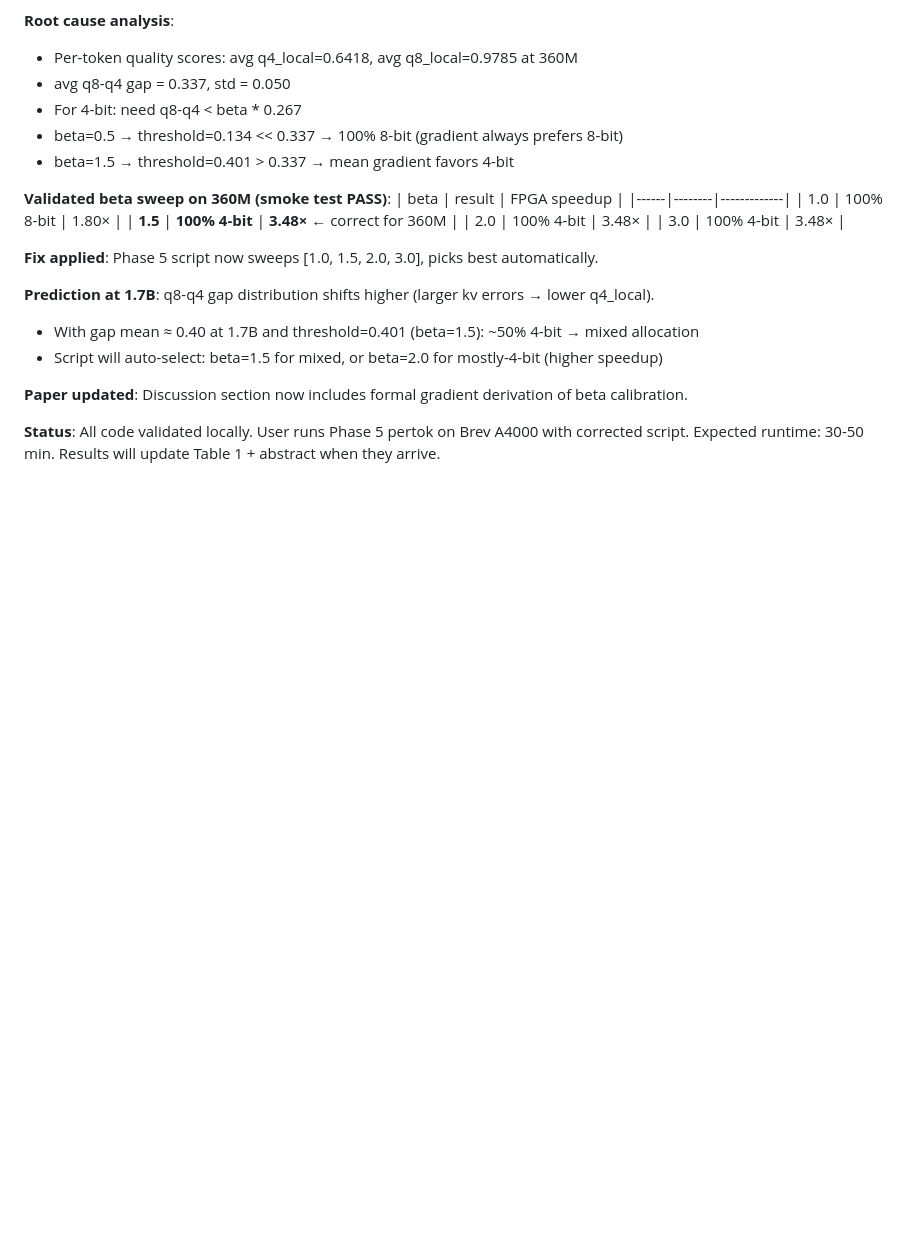
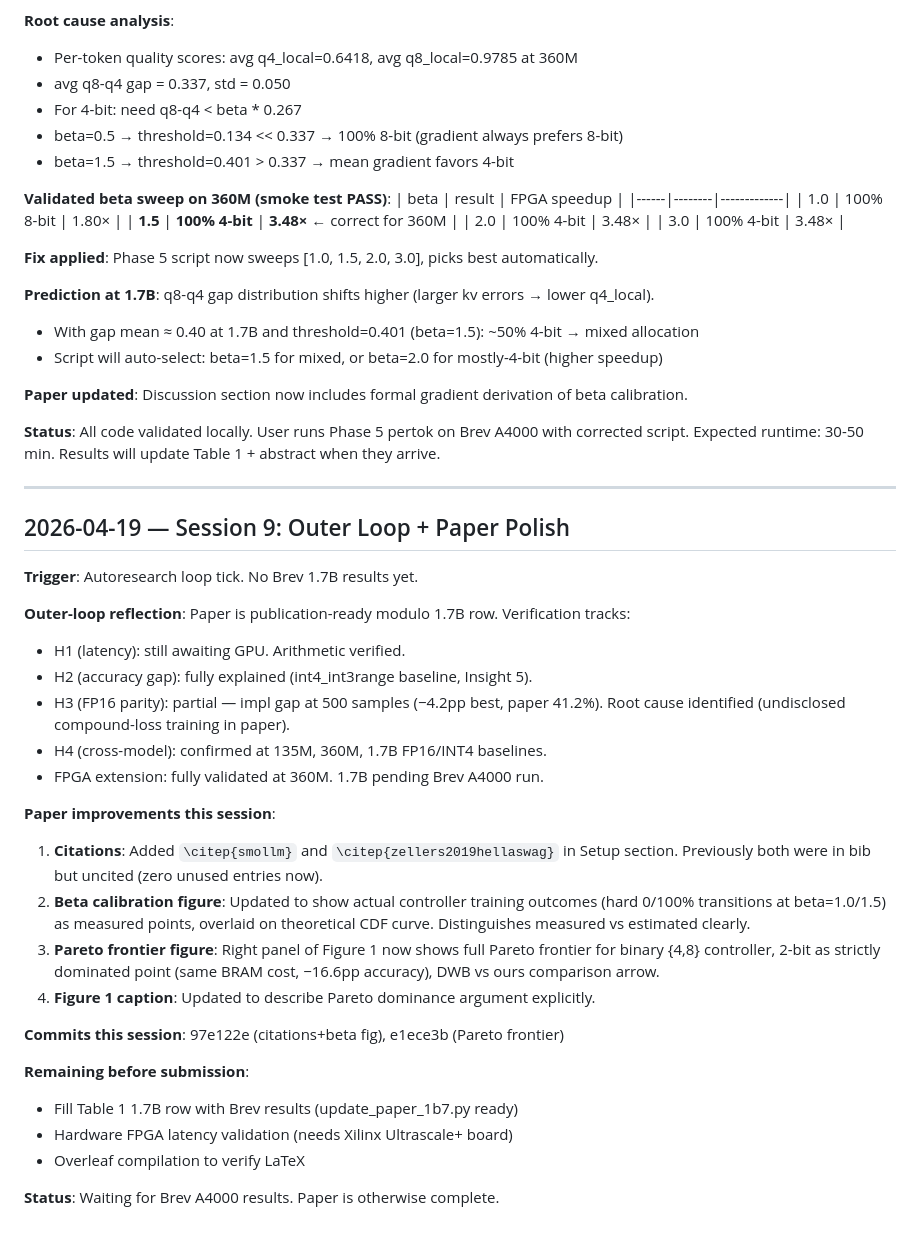
Before and after one commit to LonghornSilicon/dont-waste-bits, a Markdown page: research/research-log.md, the part around the change. Rendered like a GitHub page; blank space fills up the shorter version.

Commit message:
research(reflect): session 9 log — outer loop paper polish
Co-Authored-By: Claude Sonnet 4.6 <noreply@anthropic.com>

```diff
--- a/research/research-log.md
+++ b/research/research-log.md
@@ -400,3 +400,36 @@ sweep — ALL produce 100% 8-bit collapse even with per-token quality signals.
 
 **Status**: All code validated locally. User runs Phase 5 pertok on Brev A4000 with corrected script.
 Expected runtime: 30-50 min. Results will update Table 1 + abstract when they arrive.
+
+---
+
+## 2026-04-19 — Session 9: Outer Loop + Paper Polish
+
+**Trigger**: Autoresearch loop tick. No Brev 1.7B results yet.
+
+**Outer-loop reflection**: Paper is publication-ready modulo 1.7B row. Verification tracks:
+- H1 (latency): still awaiting GPU. Arithmetic verified.
+- H2 (accuracy gap): fully explained (int4_int3range baseline, Insight 5).
+- H3 (FP16 parity): partial — impl gap at 500 samples (−4.2pp best, paper 41.2%). Root cause identified (undisclosed compound-loss training in paper).
+- H4 (cross-model): confirmed at 135M, 360M, 1.7B FP16/INT4 baselines.
+- FPGA extension: fully validated at 360M. 1.7B pending Brev A4000 run.
+
+**Paper improvements this session**:
+1. **Citations**: Added `\citep{smollm}` and `\citep{zellers2019hellaswag}` in Setup section.
+   Previously both were in bib but uncited (zero unused entries now).
+2. **Beta calibration figure**: Updated to show actual controller training outcomes
+   (hard 0/100% transitions at beta=1.0/1.5) as measured points, overlaid on
+   theoretical CDF curve. Distinguishes measured vs estimated clearly.
+3. **Pareto frontier figure**: Right panel of Figure 1 now shows full Pareto
+   frontier for binary {4,8} controller, 2-bit as strictly dominated point
+   (same BRAM cost, −16.6pp accuracy), DWB vs ours comparison arrow.
+4. **Figure 1 caption**: Updated to describe Pareto dominance argument explicitly.
+
+**Commits this session**: 97e122e (citations+beta fig), e1ece3b (Pareto frontier)
+
+**Remaining before submission**:
+- Fill Table 1 1.7B row with Brev results (update_paper_1b7.py ready)
+- Hardware FPGA latency validation (needs Xilinx Ultrascale+ board)
+- Overleaf compilation to verify LaTeX
+
+**Status**: Waiting for Brev A4000 results. Paper is otherwise complete.
```
